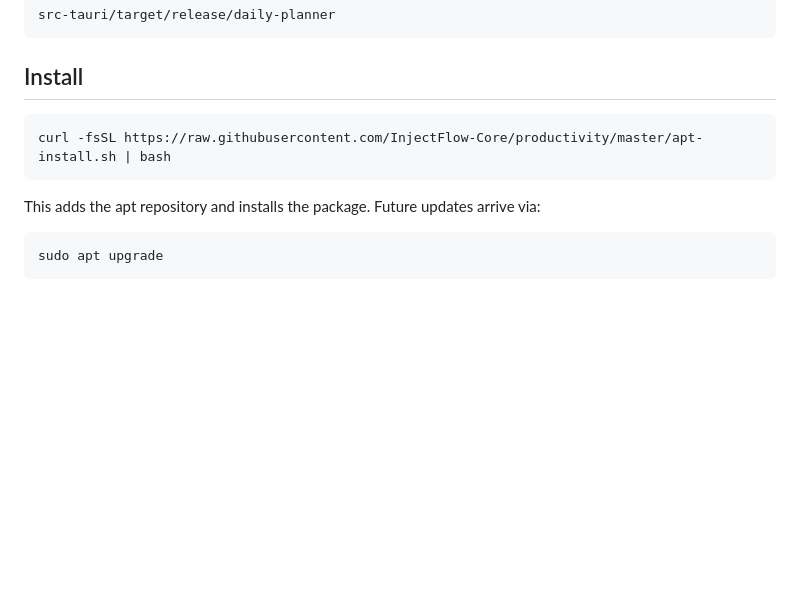
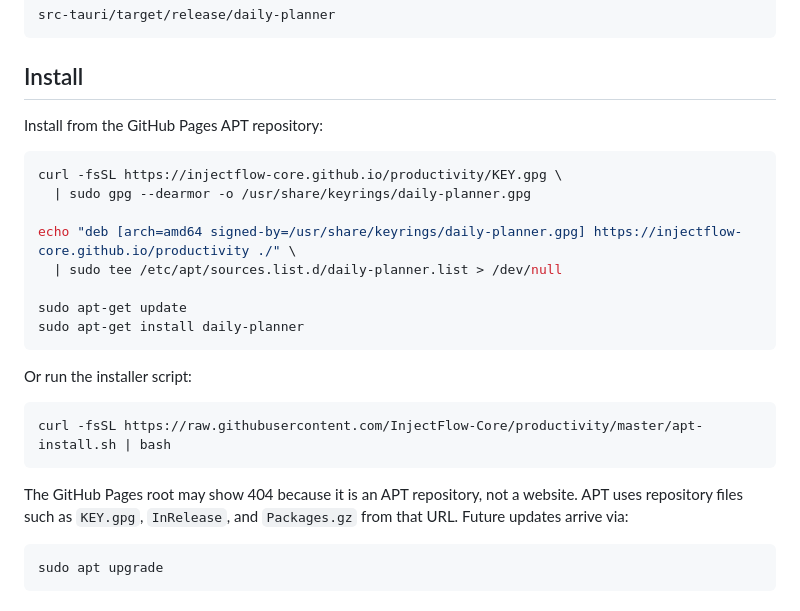
Before and after one commit to InjectFlow-Core/productivity, a Markdown page: README.md, the part around the change. Drawn GitHub-style; blank space fills up the shorter version.

Commit message:
Document apt repository install

````diff
--- a/README.md
+++ b/README.md
@@ -95,11 +95,26 @@ src-tauri/target/release/daily-planner
 
 ## Install
 
+Install from the GitHub Pages APT repository:
+
+```bash
+curl -fsSL https://injectflow-core.github.io/productivity/KEY.gpg \
+  | sudo gpg --dearmor -o /usr/share/keyrings/daily-planner.gpg
+
+echo "deb [arch=amd64 signed-by=/usr/share/keyrings/daily-planner.gpg] https://injectflow-core.github.io/productivity ./" \
+  | sudo tee /etc/apt/sources.list.d/daily-planner.list > /dev/null
+
+sudo apt-get update
+sudo apt-get install daily-planner
+```
+
+Or run the installer script:
+
 ```bash
 curl -fsSL https://raw.githubusercontent.com/InjectFlow-Core/productivity/master/apt-install.sh | bash
 ```
 
-This adds the apt repository and installs the package. Future updates arrive via:
+The GitHub Pages root may show 404 because it is an APT repository, not a website. APT uses repository files such as `KEY.gpg`, `InRelease`, and `Packages.gz` from that URL. Future updates arrive via:
 
 ```bash
 sudo apt upgrade
````
